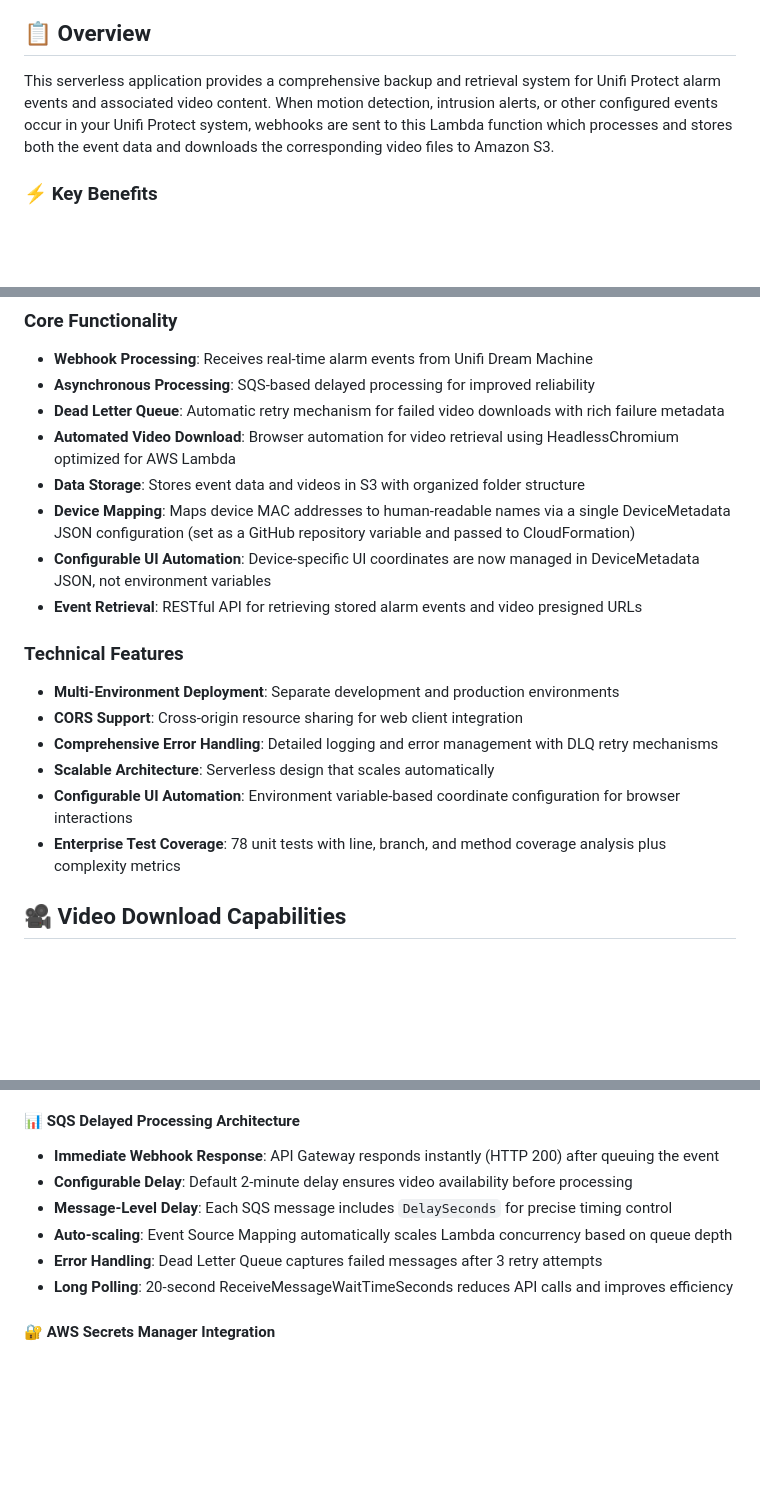
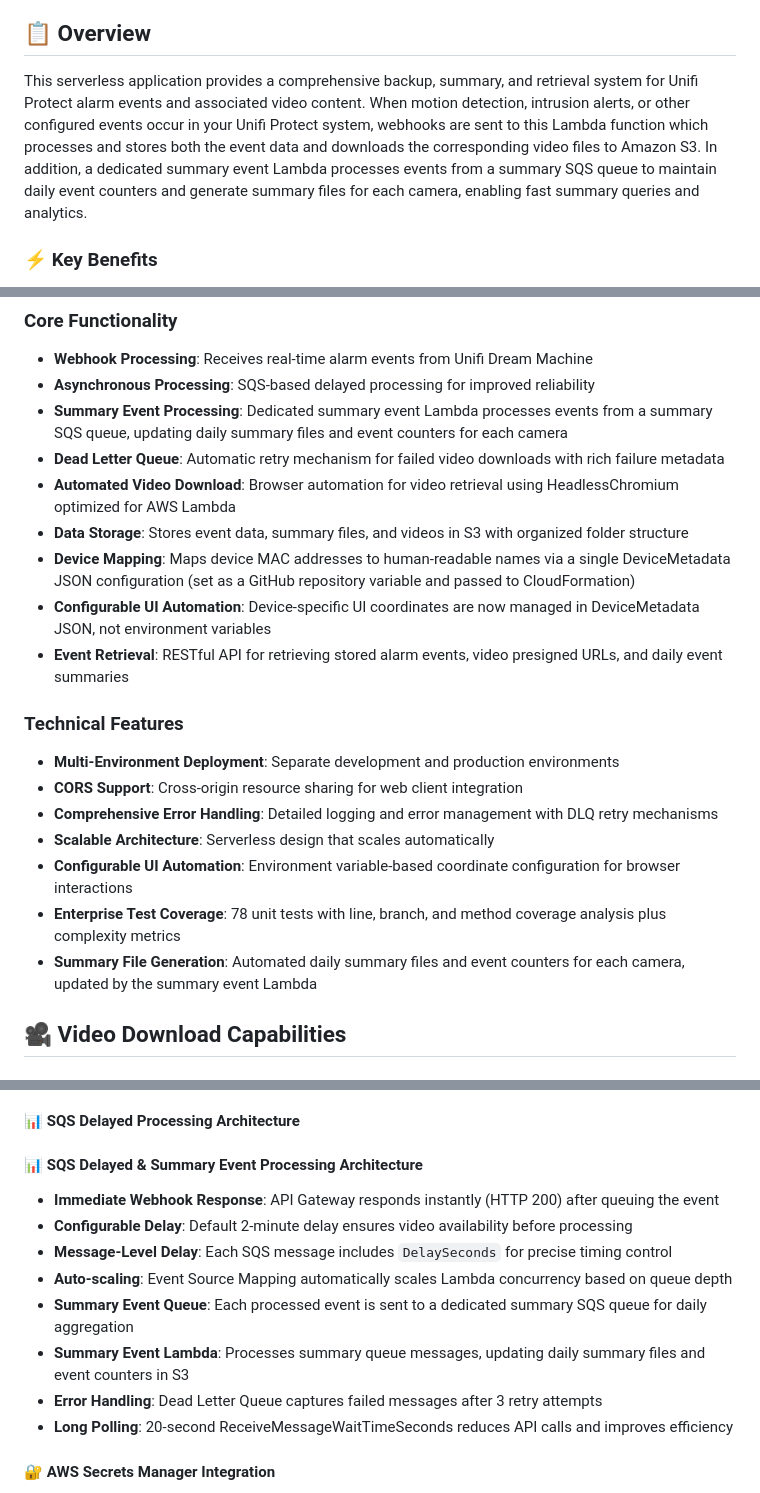
Before and after one commit to engineerthefuture/unifi-protect-event-backup-api, a Markdown page: readme.md, 3 parts joined by grey strips. Drawn GitHub-style; blank space fills up the shorter version.

```diff
--- a/readme.md
+++ b/readme.md
@@ -39,7 +39,7 @@ An enterprise-grade AWS Lambda function that receives and processes webhook even
 
 ## 📋 Overview
 
-This serverless application provides a comprehensive backup and retrieval system for Unifi Protect alarm events and associated video content. When motion detection, intrusion alerts, or other configured events occur in your Unifi Protect system, webhooks are sent to this Lambda function which processes and stores both the event data and downloads the corresponding video files to Amazon S3.
+This serverless application provides a comprehensive backup, summary, and retrieval system for Unifi Protect alarm events and associated video content. When motion detection, intrusion alerts, or other configured events occur in your Unifi Protect system, webhooks are sent to this Lambda function which processes and stores both the event data and downloads the corresponding video files to Amazon S3. In addition, a dedicated summary event Lambda processes events from a summary SQS queue to maintain daily event counters and generate summary files for each camera, enabling fast summary queries and analytics.
 
 ### ⚡ Key Benefits
 - **Zero Infrastructure Management**: Fully serverless AWS architecture
@@ -54,12 +54,13 @@ This serverless application provides a comprehensive backup and retrieval system
 ### Core Functionality
 - **Webhook Processing**: Receives real-time alarm events from Unifi Dream Machine
 - **Asynchronous Processing**: SQS-based delayed processing for improved reliability
+- **Summary Event Processing**: Dedicated summary event Lambda processes events from a summary SQS queue, updating daily summary files and event counters for each camera
 - **Dead Letter Queue**: Automatic retry mechanism for failed video downloads with rich failure metadata
 - **Automated Video Download**: Browser automation for video retrieval using HeadlessChromium optimized for AWS Lambda
-- **Data Storage**: Stores event data and videos in S3 with organized folder structure
+- **Data Storage**: Stores event data, summary files, and videos in S3 with organized folder structure
 - **Device Mapping**: Maps device MAC addresses to human-readable names via a single DeviceMetadata JSON configuration (set as a GitHub repository variable and passed to CloudFormation)
 - **Configurable UI Automation**: Device-specific UI coordinates are now managed in DeviceMetadata JSON, not environment variables
-- **Event Retrieval**: RESTful API for retrieving stored alarm events and video presigned URLs
+- **Event Retrieval**: RESTful API for retrieving stored alarm events, video presigned URLs, and daily event summaries
 
 ### Technical Features
 - **Multi-Environment Deployment**: Separate development and production environments
@@ -68,6 +69,7 @@ This serverless application provides a comprehensive backup and retrieval system
 - **Scalable Architecture**: Serverless design that scales automatically
 - **Configurable UI Automation**: Environment variable-based coordinate configuration for browser interactions
 - **Enterprise Test Coverage**: 78 unit tests with line, branch, and method coverage analysis plus complexity metrics
+- **Summary File Generation**: Automated daily summary files and event counters for each camera, updated by the summary event Lambda
 
 ## 🎥 Video Download Capabilities
 
@@ -357,10 +378,13 @@ graph TB
 - **Fault Tolerance**: Ensures no alarm events are lost due to temporary video availability issues
 
 #### 📊 **SQS Delayed Processing Architecture**
+#### 📊 **SQS Delayed & Summary Event Processing Architecture**
 - **Immediate Webhook Response**: API Gateway responds instantly (HTTP 200) after queuing the event
 - **Configurable Delay**: Default 2-minute delay ensures video availability before processing
 - **Message-Level Delay**: Each SQS message includes `DelaySeconds` for precise timing control
 - **Auto-scaling**: Event Source Mapping automatically scales Lambda concurrency based on queue depth
+- **Summary Event Queue**: Each processed event is sent to a dedicated summary SQS queue for daily aggregation
+- **Summary Event Lambda**: Processes summary queue messages, updating daily summary files and event counters in S3
 - **Error Handling**: Dead Letter Queue captures failed messages after 3 retry attempts
 - **Long Polling**: 20-second ReceiveMessageWaitTimeSeconds reduces API calls and improves efficiency
 
```
Also changed, not shown: other parts of readme.md (+33 -13 lines).
